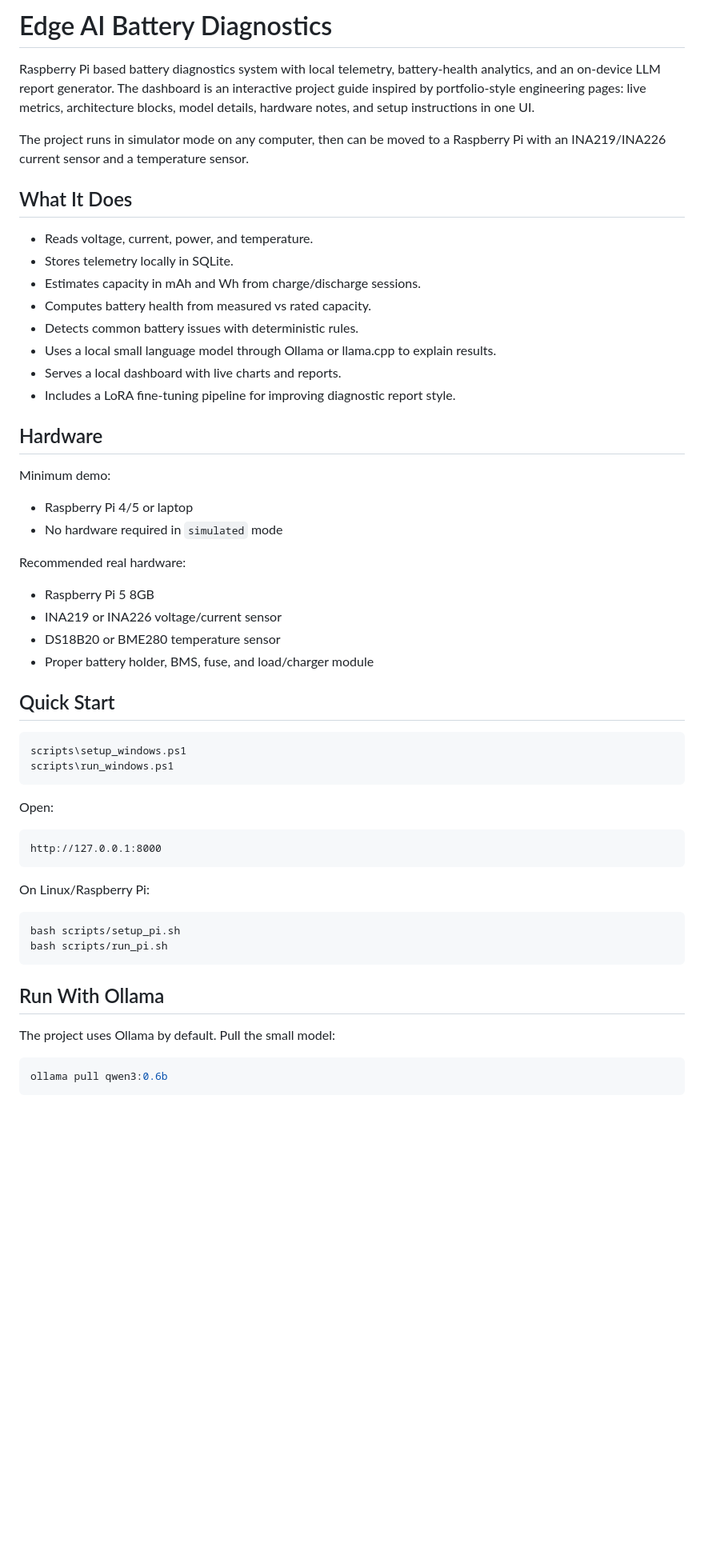
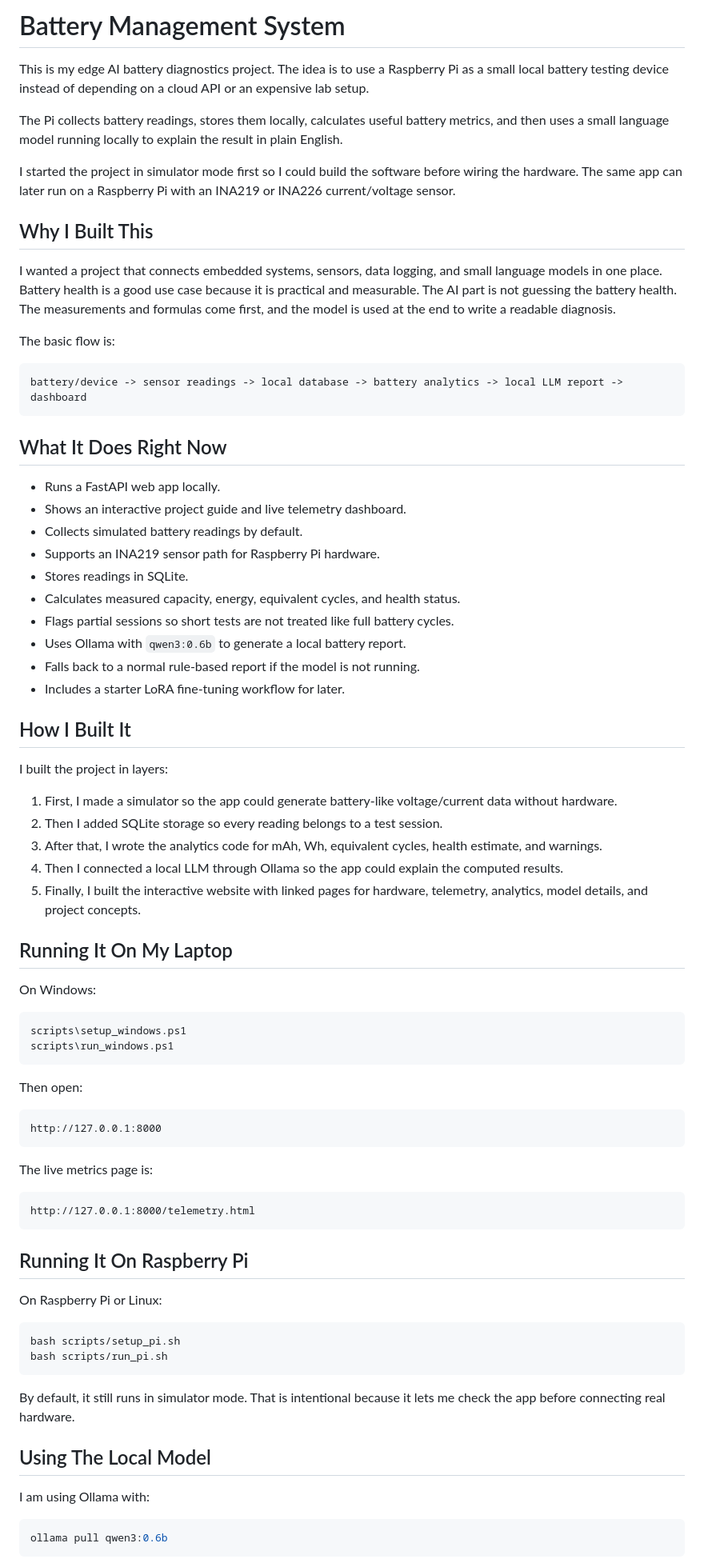
Before and after one commit to Hersh96/BatteryManagementSystem, a Markdown page: README.md, the part around one of its changes. Shown at 80% size. GitHub-like rendering; blank space fills up the shorter version.

Commit message:
Rewrite README as project notes

````diff
--- a/README.md
+++ b/README.md
@@ -1,58 +1,79 @@
-# Edge AI Battery Diagnostics
+# Battery Management System
 
-Raspberry Pi based battery diagnostics system with local telemetry, battery-health analytics, and an on-device LLM report generator. The dashboard is an interactive project guide inspired by portfolio-style engineering pages: live metrics, architecture blocks, model details, hardware notes, and setup instructions in one UI.
+This is my edge AI battery diagnostics project. The idea is to use a Raspberry Pi as a small local battery testing device instead of depending on a cloud API or an expensive lab setup.
 
-The project runs in simulator mode on any computer, then can be moved to a Raspberry Pi with an INA219/INA226 current sensor and a temperature sensor.
+The Pi collects battery readings, stores them locally, calculates useful battery metrics, and then uses a small language model running locally to explain the result in plain English.
 
-## What It Does
+I started the project in simulator mode first so I could build the software before wiring the hardware. The same app can later run on a Raspberry Pi with an INA219 or INA226 current/voltage sensor.
 
-- Reads voltage, current, power, and temperature.
-- Stores telemetry locally in SQLite.
-- Estimates capacity in mAh and Wh from charge/discharge sessions.
-- Computes battery health from measured vs rated capacity.
-- Detects common battery issues with deterministic rules.
-- Uses a local small language model through Ollama or llama.cpp to explain results.
-- Serves a local dashboard with live charts and reports.
-- Includes a LoRA fine-tuning pipeline for improving diagnostic report style.
+## Why I Built This
 
-## Hardware
+I wanted a project that connects embedded systems, sensors, data logging, and small language models in one place. Battery health is a good use case because it is practical and measurable. The AI part is not guessing the battery health. The measurements and formulas come first, and the model is used at the end to write a readable diagnosis.
 
-Minimum demo:
+The basic flow is:
 
-- Raspberry Pi 4/5 or laptop
-- No hardware required in `simulated` mode
+```text
+battery/device -> sensor readings -> local database -> battery analytics -> local LLM report -> dashboard
+```
 
-Recommended real hardware:
+## What It Does Right Now
 
-- Raspberry Pi 5 8GB
-- INA219 or INA226 voltage/current sensor
-- DS18B20 or BME280 temperature sensor
-- Proper battery holder, BMS, fuse, and load/charger module
+- Runs a FastAPI web app locally.
+- Shows an interactive project guide and live telemetry dashboard.
+- Collects simulated battery readings by default.
+- Supports an INA219 sensor path for Raspberry Pi hardware.
+- Stores readings in SQLite.
+- Calculates measured capacity, energy, equivalent cycles, and health status.
+- Flags partial sessions so short tests are not treated like full battery cycles.
+- Uses Ollama with `qwen3:0.6b` to generate a local battery report.
+- Falls back to a normal rule-based report if the model is not running.
+- Includes a starter LoRA fine-tuning workflow for later.
 
+## How I Built It
 
-## Quick Start
+I built the project in layers:
+
+1. First, I made a simulator so the app could generate battery-like voltage/current data without hardware.
+2. Then I added SQLite storage so every reading belongs to a test session.
+3. After that, I wrote the analytics code for mAh, Wh, equivalent cycles, health estimate, and warnings.
+4. Then I connected a local LLM through Ollama so the app could explain the computed results.
+5. Finally, I built the interactive website with linked pages for hardware, telemetry, analytics, model details, and project concepts.
+
+## Running It On My Laptop
+
+On Windows:
 
 ```powershell
 scripts\setup_windows.ps1
 scripts\run_windows.ps1
 ```
 
-Open:
+Then open:
 
 ```text
 http://127.0.0.1:8000
 ```
 
-On Linux/Raspberry Pi:
+The live metrics page is:
+
+```text
+http://127.0.0.1:8000/telemetry.html
+```
+
+## Running It On Raspberry Pi
+
+On Raspberry Pi or Linux:
 
 ```bash
 bash scripts/setup_pi.sh
 bash scripts/run_pi.sh
 ```
 
-## Run With Ollama
+By default, it still runs in simulator mode. That is intentional because it lets me check the app before connecting real hardware.
 
-The project uses Ollama by default. Pull the small model:
+## Using The Local Model
+
+I am using Ollama with:
 
 ```bash
 ollama pull qwen3:0.6b
````
Also changed, not shown: other parts of README.md (+60 -49 lines).
